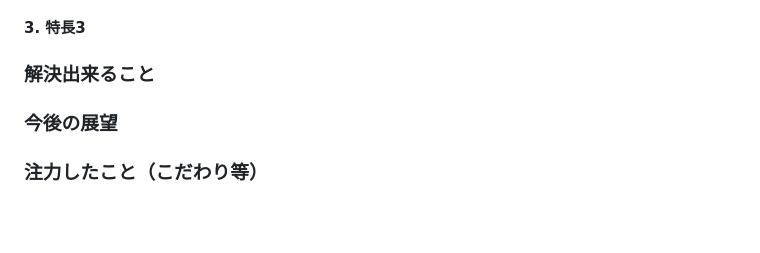
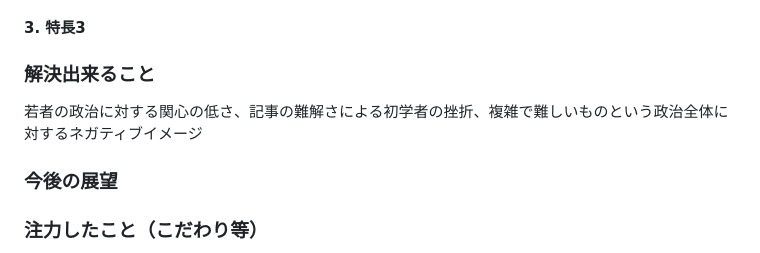
Before and after one commit to jphacks/tk_2428, a Markdown page: README.md, the part around the change. Drawn GitHub-style; blank space fills up the shorter version.

Commit message:
Update README.md
解決できることに書き込み

```diff
--- a/README.md
+++ b/README.md
@@ -17,6 +17,7 @@ PRISMは、難解な記事を貼り付けるだけで、グラフベースで内
 #### 3. 特長3
 
 ### 解決出来ること
+若者の政治に対する関心の低さ、記事の難解さによる初学者の挫折、複雑で難しいものという政治全体に対するネガティブイメージ
 ### 今後の展望
 ### 注力したこと（こだわり等）
 *
```
